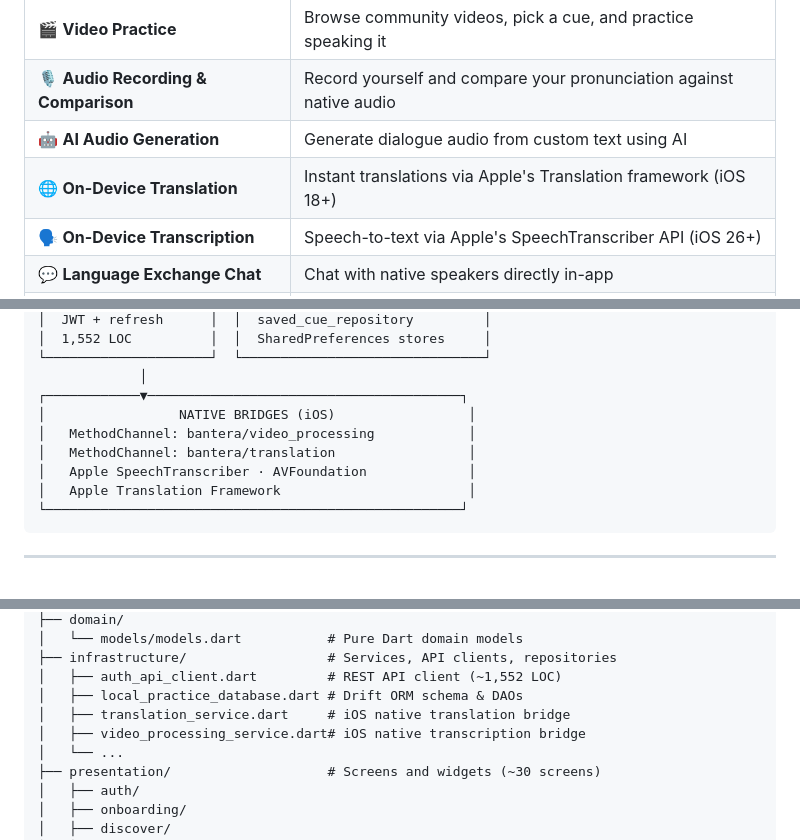
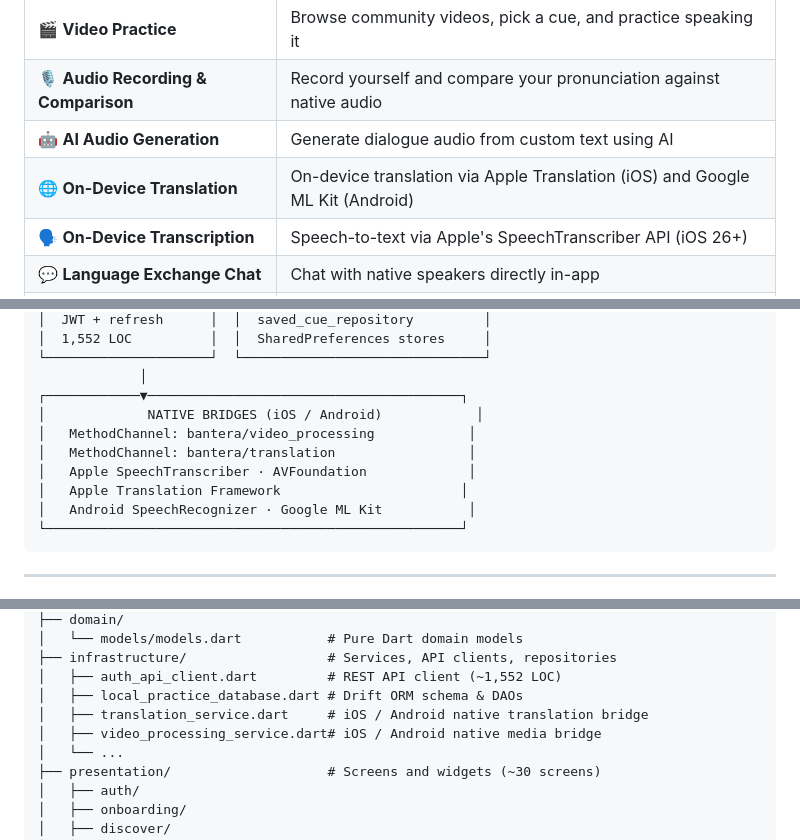
Before and after one commit to lisenhuang/bantera-app, a Markdown page: README.md, 3 parts joined by grey strips. Rendered like a GitHub page.

````diff
--- a/README.md
+++ b/README.md
@@ -34,7 +40,7 @@
 | 🎬 **Video Practice**               | Browse community videos, pick a cue, and practice speaking it       |
 | 🎙️ **Audio Recording & Comparison** | Record yourself and compare your pronunciation against native audio |
 | 🤖 **AI Audio Generation**          | Generate dialogue audio from custom text using AI                   |
-| 🌐 **On-Device Translation**        | Instant translations via Apple's Translation framework (iOS 18+)    |
+| 🌐 **On-Device Translation**        | On-device translation via Apple Translation (iOS) and Google ML Kit (Android)    |
 | 🗣️ **On-Device Transcription**      | Speech-to-text via Apple's SpeechTranscriber API (iOS 26+)          |
 | 💬 **Language Exchange Chat**       | Chat with native speakers directly in-app                           |
 | 🔖 **Saved Cues**                   | Bookmark cues for focused review sessions                           |
@@ -74,11 +80,12 @@ A clean, layered architecture with clear separation of concerns across three lay
 └─────────────────────┘  └───────────────────────────────┘
              │
 ┌────────────▼────────────────────────────────────────┐
-│                 NATIVE BRIDGES (iOS)                 │
+│             NATIVE BRIDGES (iOS / Android)            │
 │   MethodChannel: bantera/video_processing            │
 │   MethodChannel: bantera/translation                 │
 │   Apple SpeechTranscriber · AVFoundation             │
-│   Apple Translation Framework                        │
+│   Apple Translation Framework                       │
+│   Android SpeechRecognizer · Google ML Kit           │
 └─────────────────────────────────────────────────────┘
 ```
 
@@ -100,8 +107,8 @@ lib/
 ├── infrastructure/                  # Services, API clients, repositories
 │   ├── auth_api_client.dart         # REST API client (~1,552 LOC)
 │   ├── local_practice_database.dart # Drift ORM schema & DAOs
-│   ├── translation_service.dart     # iOS native translation bridge
-│   ├── video_processing_service.dart# iOS native transcription bridge
+│   ├── translation_service.dart     # iOS / Android native translation bridge
+│   ├── video_processing_service.dart# iOS / Android native media bridge
 │   └── ...
 ├── presentation/                    # Screens and widgets (~30 screens)
 │   ├── auth/
````
Also changed, not shown: other parts of README.md (+37 -13 lines).
